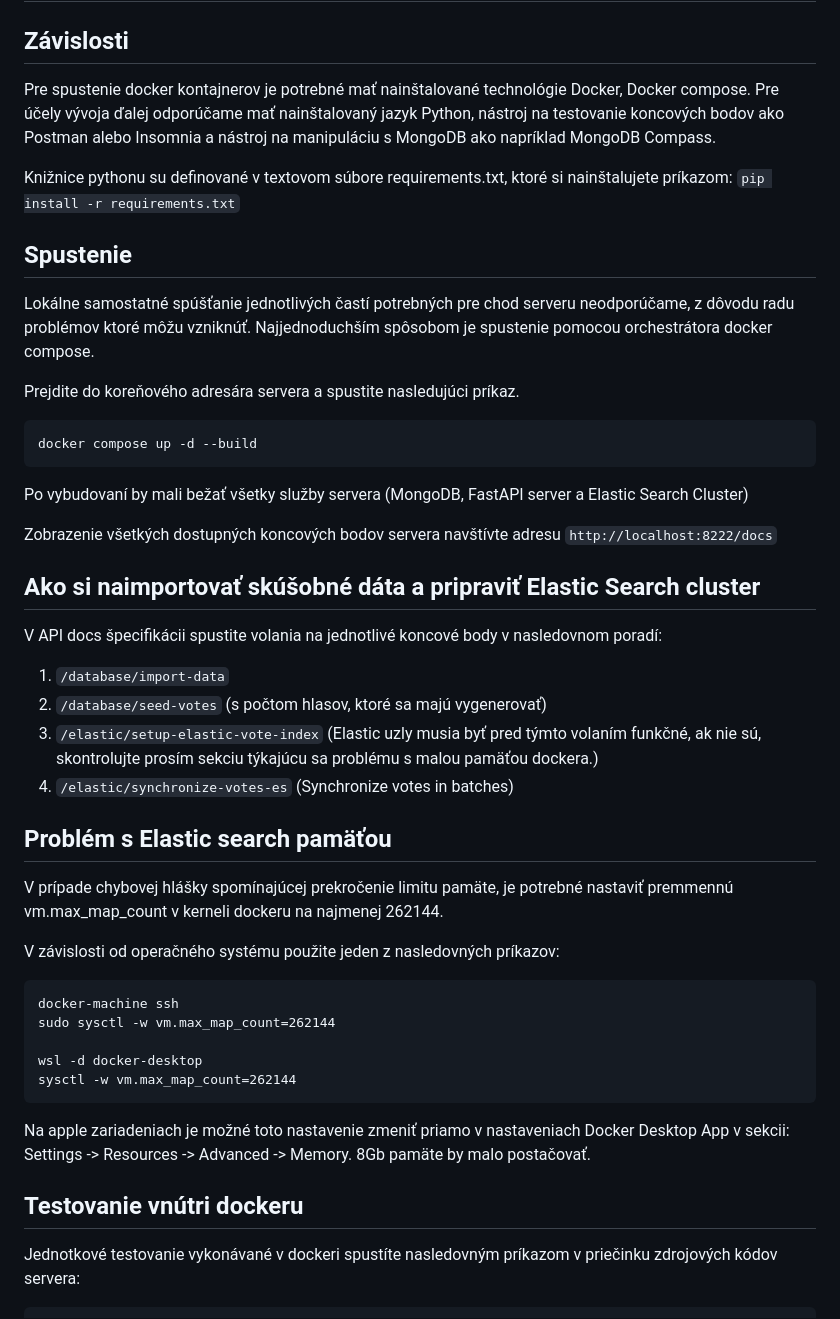
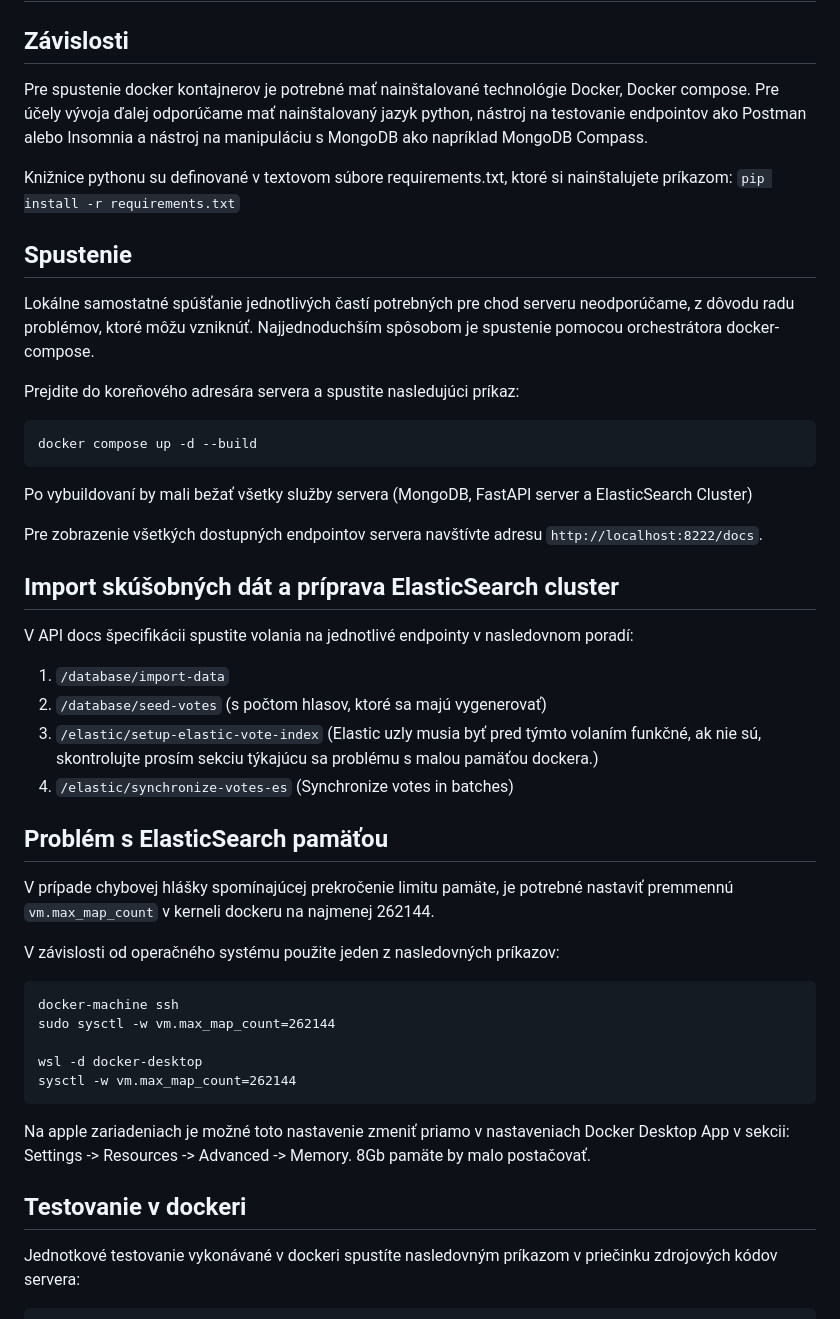
Before and after one commit to tp17-2021/documentation, a Markdown page: technical_documentation/server/installation.md, the part around the change. Drawn GitHub-style.

Commit message:
Refactoring part III

````diff
--- a/technical_documentation/server/installation.md
+++ b/technical_documentation/server/installation.md
@@ -6,32 +6,32 @@ order: 100
 
 ## Závislosti
 Pre spustenie docker kontajnerov je potrebné mať nainštalované technológie Docker, Docker compose.
-Pre účely vývoja ďalej odporúčame mať nainštalovaný jazyk Python, nástroj na testovanie koncových bodov ako Postman alebo Insomnia a nástroj na manipuláciu s MongoDB ako napríklad MongoDB Compass.
+Pre účely vývoja ďalej odporúčame mať nainštalovaný jazyk python, nástroj na testovanie endpointov ako Postman alebo Insomnia a nástroj na manipuláciu s MongoDB ako napríklad MongoDB Compass.
 
 Knižnice pythonu su definované v textovom súbore requirements.txt, ktoré si nainštalujete príkazom:
 ```pip install -r requirements.txt```
 
 ## Spustenie
-Lokálne samostatné spúšťanie jednotlivých častí potrebných pre chod serveru neodporúčame, z dôvodu radu problémov ktoré môžu vzniknúť. Najjednoduchším spôsobom je spustenie pomocou orchestrátora docker compose.
+Lokálne samostatné spúšťanie jednotlivých častí potrebných pre chod serveru neodporúčame, z dôvodu radu problémov, ktoré môžu vzniknúť. Najjednoduchším spôsobom je spustenie pomocou orchestrátora docker-compose.
 
-Prejdite do koreňového adresára servera a spustite nasledujúci príkaz.
+Prejdite do koreňového adresára servera a spustite nasledujúci príkaz:
 ```
 docker compose up -d --build
 ```
 
-Po vybudovaní by mali bežať všetky služby servera (MongoDB, FastAPI server a Elastic Search Cluster)
+Po vybuildovaní by mali bežať všetky služby servera (MongoDB, FastAPI server a ElasticSearch Cluster)
 
-Zobrazenie všetkých dostupných koncových bodov servera navštívte adresu ```http://localhost:8222/docs```
+Pre zobrazenie všetkých dostupných endpointov servera navštívte adresu ```http://localhost:8222/docs```.
 
-## Ako si naimportovať skúšobné dáta a pripraviť Elastic Search cluster
-V API docs špecifikácii spustite volania na jednotlivé koncové body v nasledovnom poradí:
+## Import skúšobných dát a príprava ElasticSearch cluster
+V API docs špecifikácii spustite volania na jednotlivé endpointy v nasledovnom poradí:
 1. `/database/import-data`
 2. `/database/seed-votes` (s počtom hlasov, ktoré sa majú vygenerovať)
 3. `/elastic/setup-elastic-vote-index` (Elastic uzly musia byť pred týmto volaním funkčné, ak nie sú, skontrolujte prosím sekciu týkajúcu sa problému s malou pamäťou dockera.)
 4. `/elastic/synchronize-votes-es` (Synchronize votes in batches)
 
-## Problém s Elastic search pamäťou
-V prípade chybovej hlášky spomínajúcej prekročenie limitu pamäte, je potrebné nastaviť premmennú vm.max_map_count
+## Problém s ElasticSearch pamäťou
+V prípade chybovej hlášky spomínajúcej prekročenie limitu pamäte, je potrebné nastaviť premmennú `vm.max_map_count`
 v kerneli dockeru na najmenej 262144.
 
 V závislosti od operačného systému použite jeden z nasledovných príkazov:
@@ -45,7 +45,7 @@ sysctl -w vm.max_map_count=262144
 
 Na apple zariadeniach je možné toto nastavenie zmeniť priamo v nastaveniach Docker Desktop App v sekcii: Settings -> Resources -> Advanced -> Memory. 8Gb pamäte by malo postačovať.
 
-## Testovanie vnútri dockeru
+## Testovanie v dockeri
 Jednotkové testovanie vykonávané v dockeri spustíte nasledovným príkazom v priečinku zdrojových kódov servera:
 ```
 docker-compose -p test-server -f docker-compose.test.yml up --build --exit-code-from server --renew-anon-volumes
````
Also changed, not shown: technical_documentation/server.md (+1 -1 lines), assets/images/server/server_architecture.png, assets/images/server/server_architecture_org.png (added), 4 other files.
